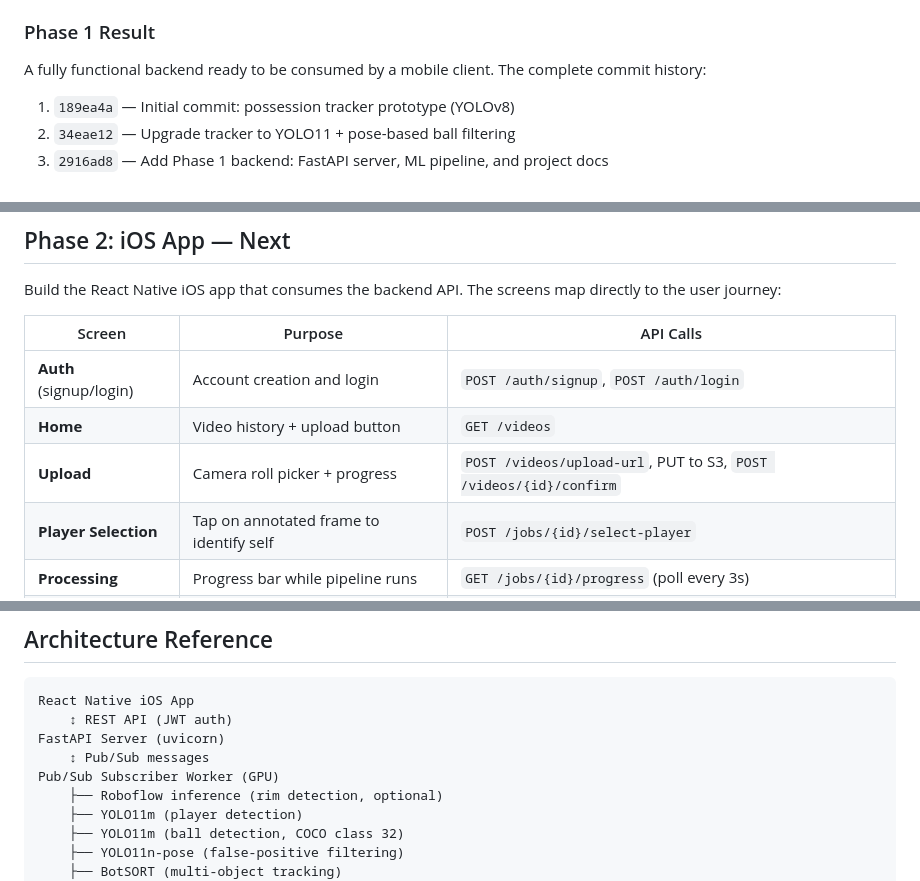
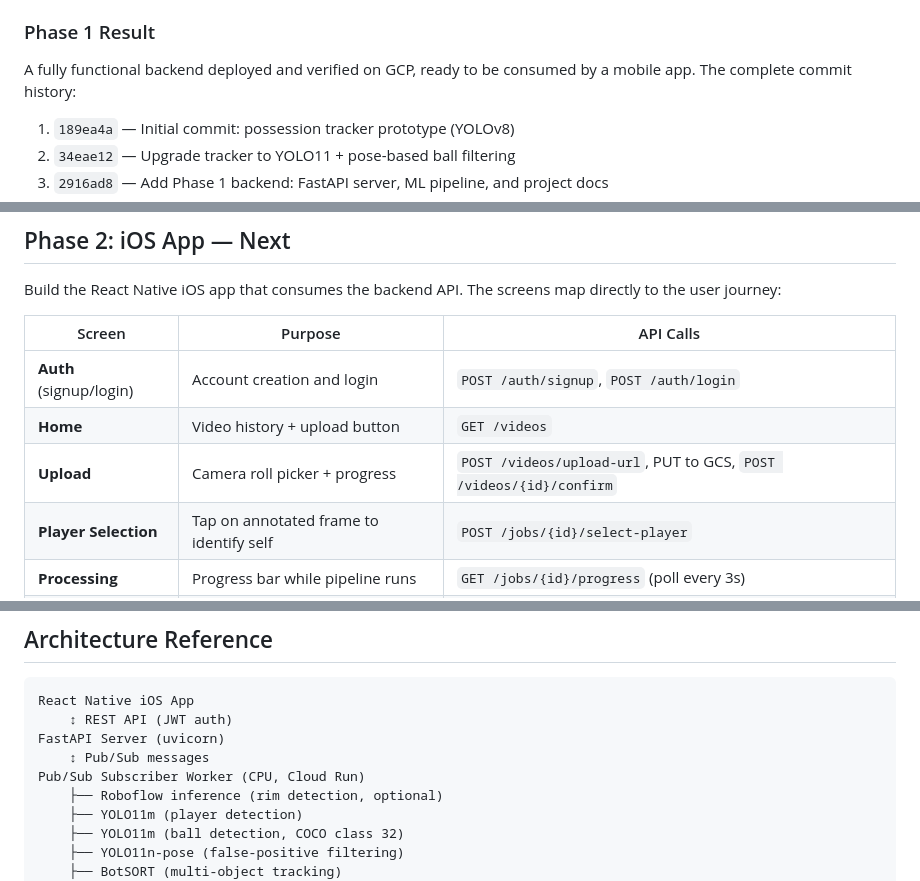
Before and after one commit to beiebi0/BBall, a Markdown page: Implementation_plan.md, 3 parts joined by grey strips. Drawn GitHub-style.

```diff
--- a/Implementation_plan.md
+++ b/Implementation_plan.md
@@ -146,6 +210,6 @@ Eliminated redundant detection in the two-phase pipeline. Previously, Phase 2 (`
 ### Phase 1 Result
 
-A fully functional backend ready to be consumed by a mobile client. The complete commit history:
+A fully functional backend deployed and verified on GCP, ready to be consumed by a mobile app. The complete commit history:
 
 1. `189ea4a` — Initial commit: possession tracker prototype (YOLOv8)
 2. `34eae12` — Upgrade tracker to YOLO11 + pose-based ball filtering
@@ -164,7 +228,7 @@ Build the React Native iOS app that consumes the backend API. The screens map di
 |---|---|---|
 | **Auth** (signup/login) | Account creation and login | `POST /auth/signup`, `POST /auth/login` |
 | **Home** | Video history + upload button | `GET /videos` |
-| **Upload** | Camera roll picker + progress | `POST /videos/upload-url`, PUT to S3, `POST /videos/{id}/confirm` |
+| **Upload** | Camera roll picker + progress | `POST /videos/upload-url`, PUT to GCS, `POST /videos/{id}/confirm` |
 | **Player Selection** | Tap on annotated frame to identify self | `POST /jobs/{id}/select-player` |
 | **Processing** | Progress bar while pipeline runs | `GET /jobs/{id}/progress` (poll every 3s) |
 | **Highlights** | Watch + download/share reels | `GET /highlights?job_id=X`, `GET /highlights/{id}/download` |
@@ -194,7 +258,7 @@ React Native iOS App
     ↕ REST API (JWT auth)
 FastAPI Server (uvicorn)
     ↕ Pub/Sub messages
-Pub/Sub Subscriber Worker (GPU)
+Pub/Sub Subscriber Worker (CPU, Cloud Run)
     ├── Roboflow inference (rim detection, optional)
     ├── YOLO11m (player detection)
     ├── YOLO11m (ball detection, COCO class 32)
```
Also changed, not shown: other parts of Implementation_plan.md (+64 -0 lines), CLAUDE.md (+16 -1 lines), Task.md (+19 -12 lines).
